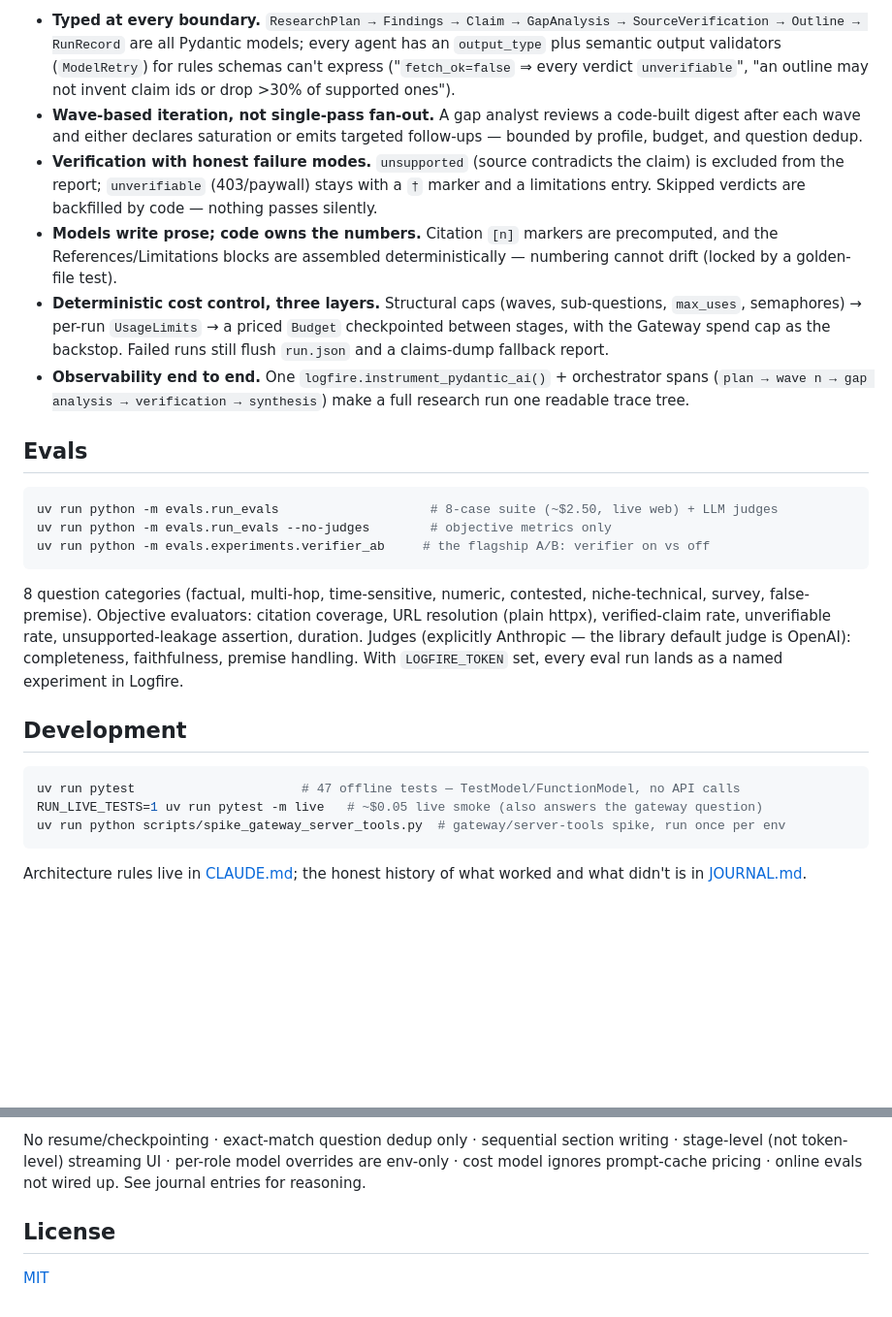
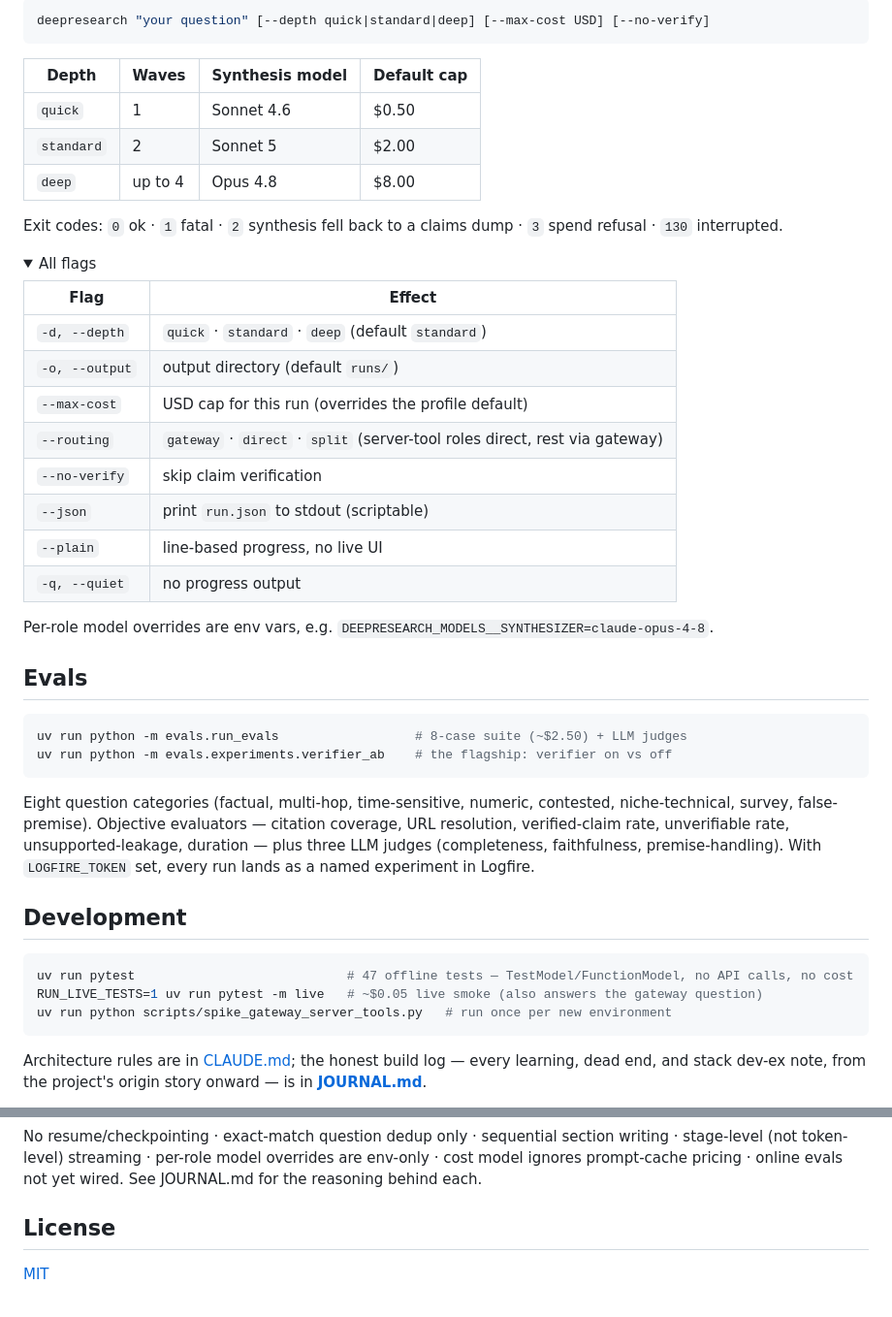
Before and after one commit to albertogrande/deep-research, a Markdown page: README.md, 2 parts joined by grey strips. Shown at 97% size. Drawn GitHub-style; folded sections open; blank space fills up the shorter version.

````diff
--- a/README.md
+++ b/README.md
@@ -50,30 +78,52 @@ Exit codes: `0` ok · `1` fatal · `2` synthesis fell back to a claims dump · `
 
-- **Typed at every boundary.** `ResearchPlan → Findings → Claim → GapAnalysis → SourceVerification → Outline → RunRecord` are all Pydantic models; every agent has an `output_type` plus semantic output validators (`ModelRetry`) for rules schemas can't express ("`fetch_ok=false` ⇒ every verdict `unverifiable`", "an outline may not invent claim ids or drop >30% of supported ones").
-- **Wave-based iteration, not single-pass fan-out.** A gap analyst reviews a code-built digest after each wave and either declares saturation or emits targeted follow-ups — bounded by profile, budget, and question dedup.
-- **Verification with honest failure modes.** `unsupported` (source contradicts the claim) is excluded from the report; `unverifiable` (403/paywall) stays with a `†` marker and a limitations entry. Skipped verdicts are backfilled by code — nothing passes silently.
-- **Models write prose; code owns the numbers.** Citation `[n]` markers are precomputed, and the References/Limitations blocks are assembled deterministically — numbering cannot drift (locked by a golden-file test).
-- **Deterministic cost control, three layers.** Structural caps (waves, sub-questions, `max_uses`, semaphores) → per-run `UsageLimits` → a priced `Budget` checkpointed between stages, with the Gateway spend cap as the backstop. Failed runs still flush `run.json` and a claims-dump fallback report.
-- **Observability end to end.** One `logfire.instrument_pydantic_ai()` + orchestrator spans (`plan → wave n → gap analysis → verification → synthesis`) make a full research run one readable trace tree.
+```bash
+deepresearch "your question" [--depth quick|standard|deep] [--max-cost USD] [--no-verify]
+```
+
+| Depth | Waves | Synthesis model | Default cap |
+|---|---|---|---|
+| `quick` | 1 | Sonnet 4.6 | $0.50 |
+| `standard` | 2 | Sonnet 5 | $2.00 |
+| `deep` | up to 4 | Opus 4.8 | $8.00 |
+
+Exit codes: `0` ok · `1` fatal · `2` synthesis fell back to a claims dump · `3` spend refusal · `130` interrupted.
+
+<details>
+<summary>All flags</summary>
+
+| Flag | Effect |
+|---|---|
+| `-d, --depth` | `quick` · `standard` · `deep` (default `standard`) |
+| `-o, --output` | output directory (default `runs/`) |
+| `--max-cost` | USD cap for this run (overrides the profile default) |
+| `--routing` | `gateway` · `direct` · `split` (server-tool roles direct, rest via gateway) |
+| `--no-verify` | skip claim verification |
+| `--json` | print `run.json` to stdout (scriptable) |
+| `--plain` | line-based progress, no live UI |
+| `-q, --quiet` | no progress output |
+
+Per-role model overrides are env vars, e.g. `DEEPRESEARCH_MODELS__SYNTHESIZER=claude-opus-4-8`.
+
+</details>
 
 ## Evals
 
 ```bash
-uv run python -m evals.run_evals                    # 8-case suite (~$2.50, live web) + LLM judges
-uv run python -m evals.run_evals --no-judges        # objective metrics only
-uv run python -m evals.experiments.verifier_ab     # the flagship A/B: verifier on vs off
+uv run python -m evals.run_evals                  # 8-case suite (~$2.50) + LLM judges
+uv run python -m evals.experiments.verifier_ab    # the flagship: verifier on vs off
 ```
 
-8 question categories (factual, multi-hop, time-sensitive, numeric, contested, niche-technical, survey, false-premise). Objective evaluators: citation coverage, URL resolution (plain httpx), verified-claim rate, unverifiable rate, unsupported-leakage assertion, duration. Judges (explicitly Anthropic — the library default judge is OpenAI): completeness, faithfulness, premise handling. With `LOGFIRE_TOKEN` set, every eval run lands as a named experiment in Logfire.
+Eight question categories (factual, multi-hop, time-sensitive, numeric, contested, niche-technical, survey, false-premise). Objective evaluators — citation coverage, URL resolution, verified-claim rate, unverifiable rate, unsupported-leakage, duration — plus three LLM judges (completeness, faithfulness, premise-handling). With `LOGFIRE_TOKEN` set, every run lands as a named experiment in Logfire.
 
 <!-- A/B RESULTS: paste the verifier_ab table here after the first live run -->
 
 ## Development
 
 ```bash
-uv run pytest                      # 47 offline tests — TestModel/FunctionModel, no API calls
+uv run pytest                            # 47 offline tests — TestModel/FunctionModel, no API calls, no cost
 RUN_LIVE_TESTS=1 uv run pytest -m live   # ~$0.05 live smoke (also answers the gateway question)
-uv run python scripts/spike_gateway_server_tools.py  # gateway/server-tools spike, run once per env
+uv run python scripts/spike_gateway_server_tools.py   # run once per new environment
 ```
 
-Architecture rules live in [CLAUDE.md](CLAUDE.md); the honest history of what worked and what didn't is in [JOURNAL.md](JOURNAL.md).
+Architecture rules are in [CLAUDE.md](CLAUDE.md); the honest build log — every learning, dead end, and stack dev-ex note, from the project's origin story onward — is in **[JOURNAL.md](JOURNAL.md)**.
 
@@ -81,5 +132,7 @@ Architecture rules live in [CLAUDE.md](CLAUDE.md); the honest history of what wo
 
-No resume/checkpointing · exact-match question dedup only · sequential section writing · stage-level (not token-level) streaming UI · per-role model overrides are env-only · cost model ignores prompt-cache pricing · online evals not wired up. See journal entries for reasoning.
+No resume/checkpointing · exact-match question dedup only · sequential section writing · stage-level (not token-level) streaming · per-role model overrides are env-only · cost model ignores prompt-cache pricing · online evals not yet wired. See JOURNAL.md for the reasoning behind each.
+
+</details>
 
 ## License
 
````
Also changed, not shown: other parts of README.md (+56 -27 lines), JOURNAL.md (+13 -0 lines).
